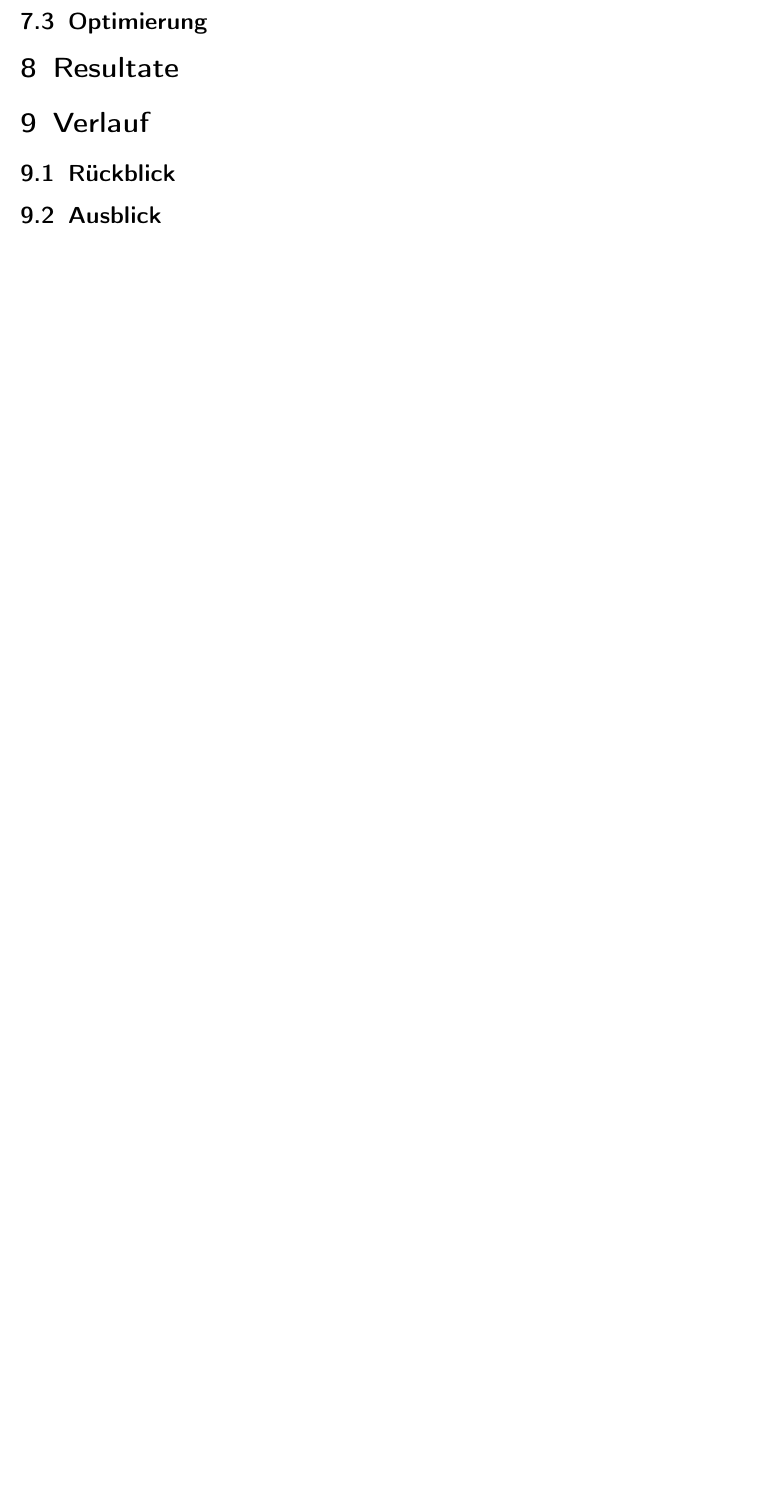
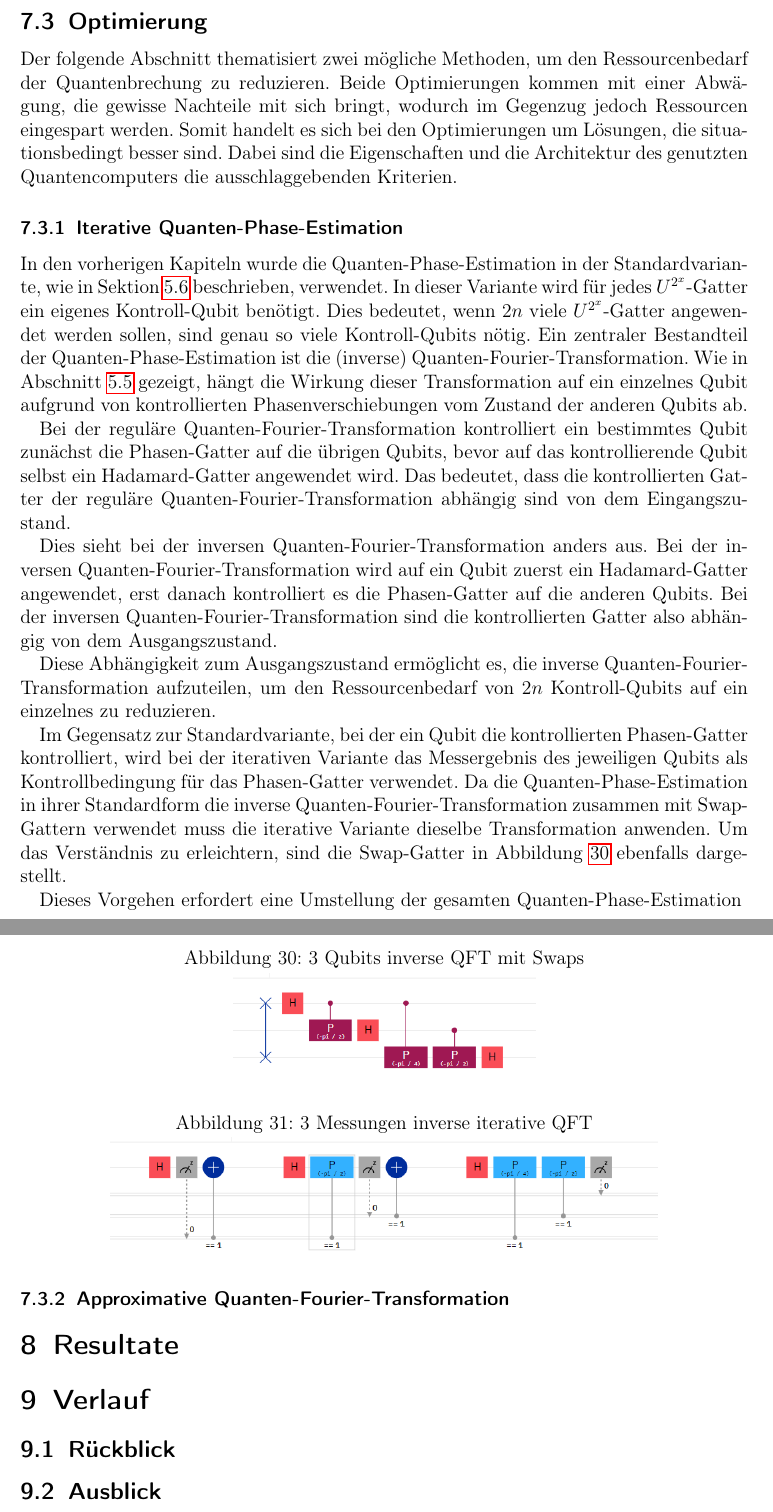
Before and after one commit to Siytta/bachelorarbeit, a LaTeX document (Bachelorarbeit/BA.tex, which reads Bachelorarbeit/Chapters/Implementierung.tex): part of page 52 of 54 before the commit and two parts of pages 53 and 54 of 57 after it, the two joined at a grey line, cut so that both start at the same text, the shorter picture padded with empty space. Compiled offline with pdfLaTeX.

Commit message:
iterative QPE 1/2

```diff
--- a/Bachelorarbeit/Chapters/Implementierung.tex
+++ b/Bachelorarbeit/Chapters/Implementierung.tex
@@ -1121,3 +1121,59 @@ weswegen eine parallele zweite Messung unnötige Quanten-Ressourcen beansprucht.
 \end{figure}
 
 \subsection{Optimierung} \label{Optimierung}
+Der folgende Abschnitt thematisiert zwei mögliche Methoden,
+um den Ressourcenbedarf der Quantenbrechung zu reduzieren.
+Beide Optimierungen kommen mit einer Abwägung,
+die gewisse Nachteile mit sich bringt,
+wodurch im Gegenzug jedoch Ressourcen eingespart werden.
+Somit handelt es sich bei den Optimierungen um Lösungen,
+die situationsbedingt besser sind.
+Dabei sind die Eigenschaften und die Architektur des genutzten Quantencomputers die ausschlaggebenden Kriterien.
+
+\subsubsection{Iterative Quanten-Phase-Estimation}
+In den vorherigen Kapiteln wurde die Quanten-Phase-Estimation in der Standardvariante,
+wie in Sektion~\ref{Quanten-Phase-Estimation} beschrieben, verwendet.
+In dieser Variante wird für jedes \(U^{2^x}\)-Gatter ein eigenes Kontroll-Qubit benötigt.
+Dies bedeutet, wenn \(2n\) viele \(U^{2^x}\)-Gatter angewendet werden sollen,
+sind genau so viele Kontroll-Qubits nötig.
+Ein zentraler Bestandteil der Quanten-Phase-Estimation ist die (inverse) Quanten-Fourier-Transformation.
+Wie in Abschnitt~\ref{Quanten-Fourier-Transformation} gezeigt,
+hängt die Wirkung dieser Transformation auf ein einzelnes Qubit aufgrund von kontrollierten Phasenverschiebungen vom Zustand der anderen Qubits ab.
+
+Bei der reguläre Quanten-Fourier-Transformation kontrolliert ein bestimmtes Qubit zunächst die Phasen-Gatter auf die übrigen Qubits,
+bevor auf das kontrollierende Qubit selbst ein Hadamard-Gatter angewendet wird.
+Das bedeutet, dass die kontrollierten Gatter der reguläre Quanten-Fourier-Transformation abhängig sind von dem Eingangszustand.
+
+Dies sieht bei der inversen Quanten-Fourier-Transformation anders aus.
+Bei der inversen Quanten-Fourier-Transformation wird auf ein Qubit zuerst ein Hadamard-Gatter angewendet,
+erst danach kontrolliert es die Phasen-Gatter auf die anderen Qubits.
+Bei der inversen Quanten-Fourier-Transformation sind die kontrollierten Gatter also abhängig von dem Ausgangszustand.
+
+Diese Abhängigkeit zum Ausgangszustand ermöglicht es,
+die inverse Quanten-Fourier-Transformation aufzuteilen,
+um den Ressourcenbedarf von \(2n\) Kontroll-Qubits auf ein einzelnes zu reduzieren.
+
+Im Gegensatz zur Standardvariante, bei der ein Qubit die kontrollierten Phasen-Gatter kontrolliert,
+wird bei der iterativen Variante das Messergebnis des jeweiligen Qubits als Kontrollbedingung für das Phasen-Gatter verwendet.
+Da die Quanten-Phase-Estimation in ihrer Standardform die inverse Quanten-Fourier-Transformation zusammen mit Swap-Gattern verwendet
+muss die iterative Variante dieselbe Transformation anwenden.
+Um das Verständnis zu erleichtern,
+sind die Swap-Gatter in Abbildung~\ref{fig:iQFTswaps} ebenfalls dargestellt.
+\begin{figure}
+  \caption{3 Qubits inverse QFT mit Swaps}
+  \label{fig:iQFTswaps}
+  \includegraphics[scale = 0.5]{iqft_3qubit_swaps.PNG}
+  \centering
+  \end{figure}
+
+\begin{figure}
+  \caption{3 Messungen inverse iterative QFT}
+  \label{fig:iterative_iQFT}
+  \includegraphics[scale = 0.5]{iterative_iqft.PNG}
+  \centering
+  \end{figure}
+
+Dieses Vorgehen erfordert eine Umstellung der gesamten Quanten-Phase-Estimation
+
+
+\subsubsection{Approximative Quanten-Fourier-Transformation}
```
Also changed, not shown: Bachelorarbeit/Chapters/Grundlagen.tex (+1 -1 lines), Bachelorarbeit/Bilder/iqft_3qubit_swaps.PNG (added), Bachelorarbeit/Bilder/iterative_iqft.PNG (added), Bachelorarbeit/Chapters/Implementierung.tex (2 more changed lines), 3 other files.
